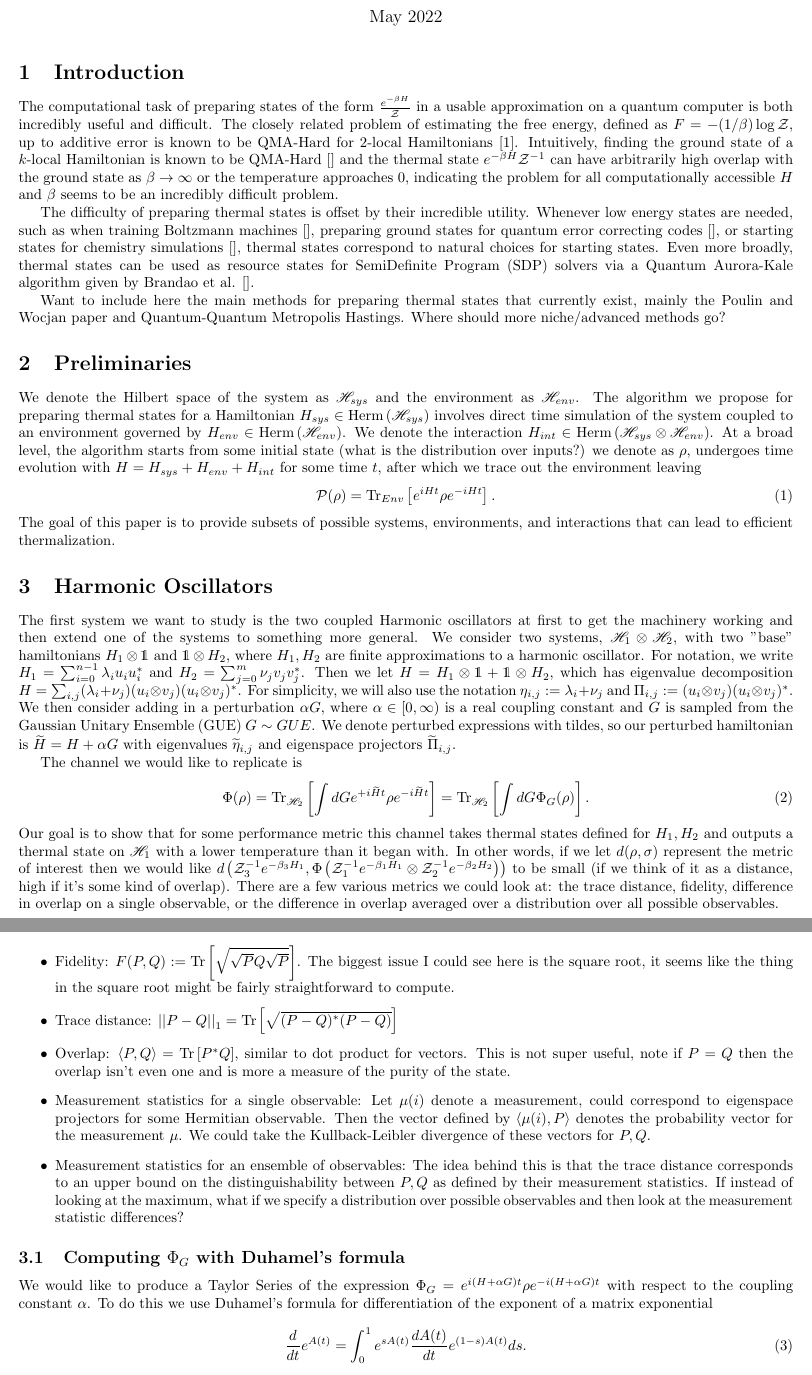
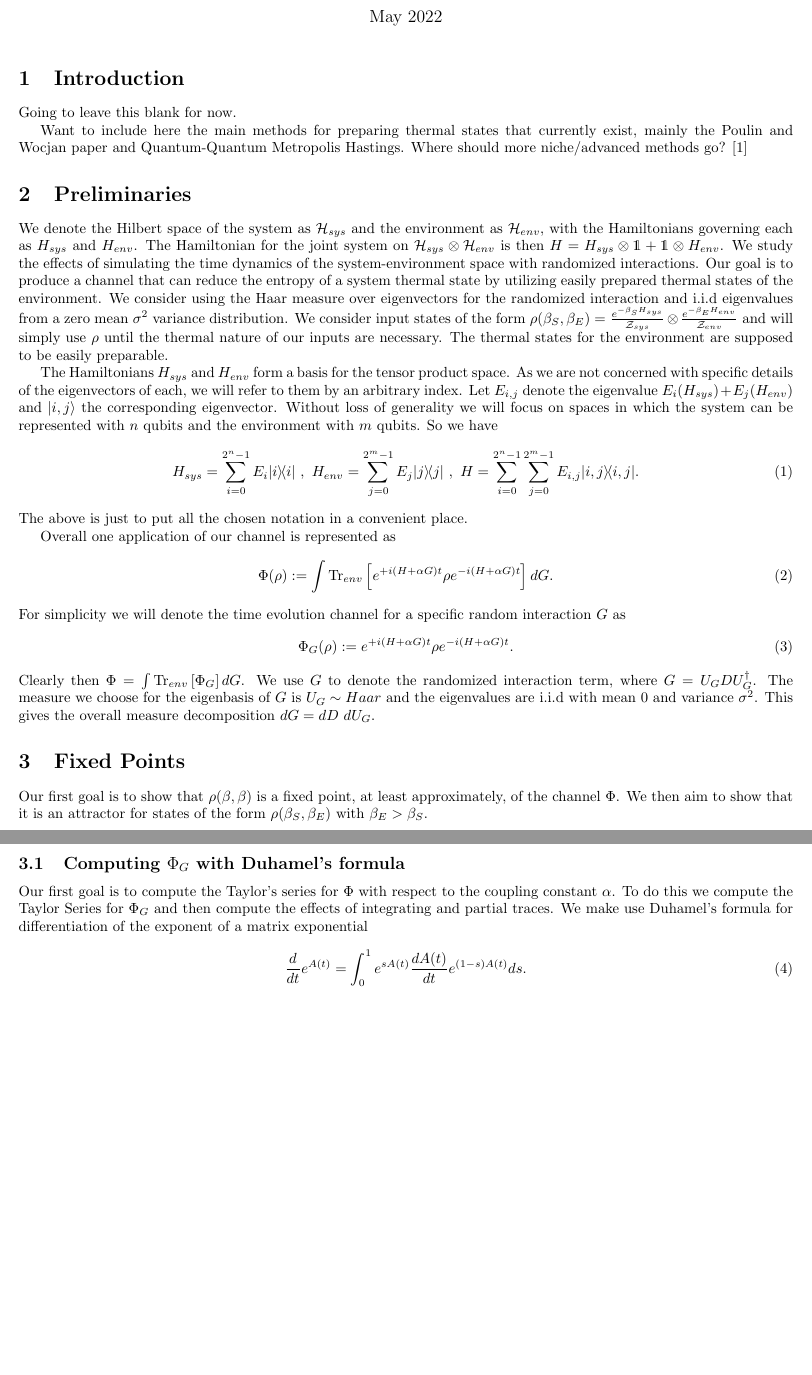
Before and after one commit to matthagan15/thermal_state_prep, a LaTeX document (main.tex): two parts of pages 1 and 2 of 8 before the commit and two parts of pages 1 and 2 of 7 after it, joined at a grey line, cut so that both start at the same text, the shorter picture padded with empty space. The pictures show the PDF file main.pdf that the author committed with the source.

Commit message:
reworked

```diff
--- a/main.tex
+++ b/main.tex
@@ -71,44 +72,40 @@
 %%%%%%%%%%%%%%%%%%%%%%%%%%%%%%%%%%%%%%%%%%%%%%%%%%%%%%%%%%%%%%%%%%%%%%%%%%%%%%%%%%%%%%%%%%%%%%%%%%%%%%%%%%%%%%%%%%%%%%%%%%%%%%%%%%%%%%%%%%%%%%%%
 %%%%%%%%%%%%%%%%%%%%%%%%%%%%%%%%%%%%%%%%%%%%%%%%%%%%%%%%%%%%%%%%%%%%%%%%%%%%%%%%%%%%%%%%%%%%%%%%%%%%%%%%%%%%%%%%%%%%%%%%%%%%%%%%%%%%%%%%%%%%%%%%
 \section{Introduction}
-The computational task of preparing states of the form $\frac{e^{-\beta H}}{\partfun}$ in a usable approximation on a quantum computer is both incredibly useful and difficult. The closely related problem of estimating the free energy, defined as $F = -(1/\beta) \log \partfun$, up to additive error is known to be QMA-Hard for 2-local Hamiltonians \cite{bravyi_complexity_2021}. Intuitively, finding the ground state of a $k$-local Hamiltonian is known to be QMA-Hard \cite{} and the thermal state $e^{-\beta H} \partfun^{-1}$ can have arbitrarily high overlap with the ground state as $\beta \to \infty$ or the temperature approaches 0, indicating the problem for all computationally accessible $H$ and $\beta$ seems to be an incredibly difficult problem.
+Going to leave this blank for now.
 
-The difficulty of preparing thermal states is offset by their incredible utility. Whenever low energy states are needed, such as when training Boltzmann machines \cite{}, preparing ground states for quantum error correcting codes \cite{}, or starting states for chemistry simulations \cite{}, thermal states correspond to natural choices for starting states. Even more broadly, thermal states can be used as resource states for SemiDefinite Program (SDP) solvers via a Quantum Aurora-Kale algorithm given by Brandao et al. \cite{}.
-
-Want to include here the main methods for preparing thermal states that currently exist, mainly the Poulin and Wocjan paper and Quantum-Quantum Metropolis Hastings. Where should more niche/advanced methods go?
+Want to include here the main methods for preparing thermal states that currently exist, mainly the Poulin and Wocjan paper and Quantum-Quantum Metropolis Hastings. Where should more niche/advanced methods go? \cite{shiraishi_undecidability_2021}
 
 %%%%%%%%%%%%%%%%%%%%%%%%%%%%%%%%%%%%%%%%%%%%%%%%%%%%%%%%%%%%%%%%%%%%%%%%%%%%%%%%%%%%%%%%%%%%%%%%%%%%%%%%%%%%%%%%%%%%%%%%%%%%%%%%%%%%%%%%%%%%%%%%
 %%%%%%%%%%%%%%%%%%%%%%%%%%%%%%%%%%%%%%%%%%%%%%%%%%%%%%%%%%%%%%%%%%%%%%%%%%%%%%%%%%%%%%%%%%%%%%%%%%%%%%%%%%%%%%%%%%%%%%%%%%%%%%%%%%%%%%%%%%%%%%%%
 %%%%%%%%%%%%%%%%%%%%%%%%%%%%%%%%%%%%%%%%%%%%%%%%%%%%%%%%%%%%%%%%%%%%%%%%%%%%%%%%%%%%%%%%%%%%%%%%%%%%%%%%%%%%%%%%%%%%%%%%%%%%%%%%%%%%%%%%%%%%%%%%
 \section{Preliminaries}
-We denote the Hilbert space of the system as $\hilb_{sys}$ and the environment as $\hilb_{env}$. The algorithm we propose for preparing thermal states for a Hamiltonian $H_{sys} \in \herm{\hilb_{sys}}$ involves direct time simulation of the system coupled to an environment governed by $H_{env} \in \herm{\hilb_{env}}$. We denote the interaction $H_{int} \in \herm{\hilb_{sys} \otimes \hilb_{env}}$. At a broad level, the algorithm starts from some initial state (what is the distribution over inputs?) we denote as $\rho$, undergoes time evolution with $H = H_{sys} + H_{env} + H_{int}$ for some time $t$, after which we trace out the environment leaving
+We denote the Hilbert space of the system as $\hilb_{sys}$ and the environment as $\hilb_{env}$, with the Hamiltonians governing each as $H_{sys}$ and $H_{env}$. The Hamiltonian for the joint system on $\hilb_{sys} \otimes \hilb_{env}$ is then $H = H_{sys} \otimes \identity + \identity \otimes H_{env}$. We study the effects of simulating the time dynamics of the system-environment space with randomized interactions. Our goal is to produce a channel that can reduce the entropy of a system thermal state by utilizing easily prepared thermal states of the environment. We consider using the Haar measure over eigenvectors for the randomized interaction and i.i.d eigenvalues from a zero mean $\sigma^2$ variance distribution. We consider input states of the form $\rho(\beta_S, \beta_E) = \frac{e^{-\beta_S H_{sys}}}{\partfun_{sys}} \otimes \frac{e^{-\beta_E H_{env}}}{\partfun_{env}}$ and will simply use $\rho$ until the thermal nature of our inputs are necessary. The thermal states for the environment are supposed to be easily preparable.
+
+The Hamiltonians $H_{sys}$ and $H_{env}$ form a basis for the tensor product space. As we are not concerned with specific details of the eigenvectors of each, we will refer to them by an arbitrary index. Let $E_{i,j}$ denote the eigenvalue $E_i(H_{sys}) + E_j(H_{env})$ and $\ket{i,j}$ the corresponding eigenvector. Without loss of generality we will focus on spaces in which the system can be represented with $n$ qubits and the environment with $m$ qubits. So we have
 \begin{equation}
-    \mathcal{P}(\rho) = \partrace{Env}{e^{i H t} \rho e^{-i H t}}.
+    H_{sys} = \sum_{i = 0}^{2^n - 1} E_i \ketbra{i}{i} ~,~ H_{env} = \sum_{j=0}^{2^m - 1} E_j \ketbra{j}{j} ~,~ H = \sum_{i=0}^{2^n - 1} \sum_{j=0}^{2^m - 1} E_{i,j} \ketbra{i,j}{i,j}.
 \end{equation}
-The goal of this paper is to provide subsets of possible systems, environments, and interactions that can lead to efficient thermalization.
+The above is just to put all the chosen notation in a convenient place.
 
+
+Overall one application of our channel is represented as
+\begin{equation}
+    \Phi(\rho) := \int \partrace{env}{e^{+i(H + \alpha G)t} \rho e^{-i(H + \alpha G) t}} dG.
+\end{equation}
+For simplicity we will denote the time evolution channel for a specific random interaction $G$ as
+\begin{equation}
+    \Phi_G(\rho) := e^{+i (H+ \alpha G) t} \rho e^{-i (H + \alpha G) t}.
+\end{equation}
+Clearly then $\Phi = \int \partrace{env}{\Phi_G} dG$. We use $G$ to denote the randomized interaction term, where $G = U_G D U_G^\dagger$. The measure we choose for the eigenbasis of $G$ is $U_G \sim Haar$ and the eigenvalues are i.i.d with mean 0 and variance $\sigma^2$. This gives the overall measure decomposition $dG = dD ~ dU_G$.
 %%%%%%%%%%%%%%%%%%%%%%%%%%%%%%%%%%%%%%%%%%%%%%%%%%%%%%%%%%%%%%%%%%%%%%%%%%%%%%%%%%%%%%%%%%%%%%%%%%%%%%%%%%%%%%%%%%%%%%%%%%%%%%%%%%%%%%%%%%%%%%%%
 %%%%%%%%%%%%%%%%%%%%%%%%%%%%%%%%%%%%%%%%%%%%%%%%%%%%%%%%%%%%%%%%%%%%%%%%%%%%%%%%%%%%%%%%%%%%%%%%%%%%%%%%%%%%%%%%%%%%%%%%%%%%%%%%%%%%%%%%%%%%%%%%
 %%%%%%%%%%%%%%%%%%%%%%%%%%%%%%%%%%%%%%%%%%%%%%%%%%%%%%%%%%%%%%%%%%%%%%%%%%%%%%%%%%%%%%%%%%%%%%%%%%%%%%%%%%%%%%%%%%%%%%%%%%%%%%%%%%%%%%%%%%%%%%%%
-\section{Harmonic Oscillators}
-The first system we want to study is the two coupled Harmonic oscillators at first to get the machinery working and then extend one of the systems to something more general. We consider two systems, $\hilb_1 \otimes \hilb_2$, with two "base" hamiltonians $H_1 \otimes \openone$ and $\openone \otimes H_2$, where $H_1, H_2$ are finite approximations to a harmonic oscillator. For notation, we write $H_1 = \sum_{i = 0}^{n-1} \lambda_i u_i u_i^*$ and $H_2 = \sum_{j = 0}^{m} \nu_j v_j v_j^*$. Then we let $H = H_1 \otimes \openone + \openone \otimes H_2$, which has eigenvalue decomposition $H = \sum_{i,j} (\lambda_i + \nu_j) (u_i \otimes v_j)(u_i \otimes v_j)^*$. For simplicity, we will also use the notation $\eta_{i,j} := \lambda_i + \nu_j$ and $\Pi_{i,j} := (u_i \otimes v_j) (u_i \otimes v_j)^*$. We then consider adding in a perturbation $\alpha G$, where $\alpha \in [0, \infty)$ is a real coupling constant and $G$ is sampled from the Gaussian Unitary Ensemble (GUE) $G \sim GUE$. We denote perturbed expressions with tildes, so our perturbed hamiltonian is $\widetilde{H} = H + \alpha G$ with eigenvalues $\widetilde{\eta}_{i,j}$ and eigenspace projectors $\widetilde{\Pi}_{i,j}$.
-
-The channel we would like to replicate is
-\begin{equation}
-    \Phi(\rho) = \partrace{\hilb_2}{\int dG e^{+i \widetilde{H} t} \rho e^{- i \widetilde{H} t}} = \partrace{\hilb_2}{\int dG \Phi_G(\rho)}.
-\end{equation}
-Our goal is to show that for some performance metric this channel takes thermal states defined for $H_1, H_2$ and outputs a thermal state on $\hilb_1$ with a lower temperature than it began with. In other words, if we let $d(\rho, \sigma)$ represent the metric of interest then we would like $d \parens{ \partfun_3^{-1} e^{-\beta_3 H_1}, \Phi\parens{\partfun_1^{-1} e^{-\beta_1 H_1} \otimes \partfun_2^{-1}e^{-\beta_2 H_2}} }$ to be small (if we think of it as a distance, high if it's some kind of overlap). There are a few various metrics we could look at: the trace distance, fidelity, difference in overlap on a single observable, or the difference in overlap averaged over a distribution over all possible observables.
-
-\begin{itemize}
-    \item Fidelity: $F(P, Q) := \trace{\sqrt{\sqrt{P} Q \sqrt{P}}}$. The biggest issue I could see here is the square root, it seems like the thing in the square root might be fairly straightforward to compute.
-    \item Trace distance: $\norm{P - Q}_1 = \trace{\sqrt{(P-Q)^*(P-Q)}}$
-    \item Overlap: $\anglebrackets{P, Q} = \trace{P^* Q}$, similar to dot product for vectors. This is not super useful, note if $P = Q$ then the overlap isn't even one and is more a measure of the purity of the state.
-    \item Measurement statistics for a single observable: Let $\mu(i)$ denote a measurement, could correspond to eigenspace projectors for some Hermitian observable. Then the vector defined by $\overlap{\mu(i)}{P}$ denotes the probability vector for the measurement $\mu$. We could take the Kullback-Leibler divergence of these vectors for $P, Q$.
-    \item Measurement statistics for an ensemble of observables: The idea behind this is that the trace distance corresponds to an upper bound on the distinguishability between $P,Q$ as defined by their measurement statistics. If instead of looking at the maximum, what if we specify a distribution over possible observables and then look at the measurement statistic differences?
-\end{itemize}
+\section{Fixed Points}
+Our first goal is to show that $\rho(\beta, \beta)$ is a fixed point, at least approximately, of the channel $\Phi$. We then aim to show that it is an attractor for states of the form $\rho(\beta_S, \beta_E)$ with $\beta_E > \beta_S$.
 
 \subsection{Computing $\Phi_G$ with Duhamel's formula}
-We would like to produce a Taylor Series of the expression $\Phi_G = e^{i(H+\alpha G) t} \rho e^{-i(H+\alpha G) t}$ with respect to the coupling constant $\alpha$. To do this we use Duhamel's formula for differentiation of the exponent of a matrix exponential
+Our first goal is to compute the Taylor's series for $\Phi$ with respect to the coupling constant $\alpha$. To do this we compute the Taylor Series for $\Phi_G$ and then compute the effects of integrating and partial traces. We make use Duhamel's formula for differentiation of the exponent of a matrix exponential
 \begin{equation}
     \frac{d}{dt} e^{A(t)} = \int_0^1 e^{s A(t)} \frac{d A(t)}{dt} e^{(1-s)A(t)} ds.
 \end{equation}
@@ -120,6 +118,15 @@ Our goal is to write $\Phi_G = \rho(t) + \alpha \frac{\partial}{\partial \alpha}
     &= i t \int_0^1 G(s t) ds \rho(t) - it \rho(t) \int_0^1 G(s t) ds \\
     &= i t \int_0^1 [G(s t), \rho(t)] ds.
 \end{align}
+
+This term is negligible in the overall channel due to the eigenvalues having mean 0. This is computed as
+\begin{align}
+    \frac{\partial}{\partial \alpha} \Phi(\rho) \bigg|_{\alpha = 0} &= \frac{\partial}{\partial \alpha} \partrace{env}{\int \Phi_G(\rho) ~dG} \bigg|_{\alpha=0} \\
+    &= \partrace{env}{\int\frac{\partial \Phi_G(\rho)}{\partial \alpha} \bigg|_{\alpha=0} dG } \\
+    &= i t \partrace{env}{\int_0^1 \int [e^{i H s t} G e^{-i H s t}, \rho(t)] dG ds} \\
+    &= i t \partrace{env}{\int_0^1  [e^{i H s t} \int U_G D U_G^\dagger ~ dD ~ dU_G e^{-i H s t}, \rho(t)] ds},
+\end{align}
+but because $\int D ~dD$ is simply the mean of the eigenvalues this is 0 which leads to the entire term being 0.
 
 Now we can compute the second order term by differentiating Eq. \eqref{eq:first_order_alpha_derivative} inside of the $\big|_{\alpha = 0}$. Note that there are 3 locations for the derivative to act in each term, yielding 6 final terms. To give a sense of how each term is computed we will compute the first one explicitly and simply state the remaining terms.
 \begin{align}
@@ -151,6 +158,10 @@ We compute these explicitly term by term. Starting with Eq. \eqref{eq:second_ord
 Now we make the simplifying assumption that our input is a tensor product of a system thermal state and an environment thermal state, symbolically $\partfun_{sys}^{-1} e^{-\beta_{sys} H_{sys}} \otimes \partfun_{env}^{-1} e^{-\beta_{env}H_{env}}$. This allows us to write the state as diagonal in the Hamiltonian basis
 \begin{align}
    2 t^2 \sum_{i',j',k',l', m,n} \int_0^1 \int_0^1 e^{i (E_{i,j} - E_{m,n}) s_1 t}  e^{i (E_{m,n} - E_{k,l})s_2 t} \bra{i',j'} D \ket{i',j'} \bra{k',l'} D \ket{k', l'} \bra{m,n} \rho \ket{m,n} \\
-   \times \bra{i,j} U_G \ket{i',j'} \bra{i',j'} U_G^\dagger \ket{m,n} \bra{m,n} U_G \ket{k',l'} \bra{k',l'} U_G^\dagger \ket{k,l}
+   \times \bra{i,j} U_G \ket{i',j'} \bra{i',j'} U_G^\dagger \ket{m,n} \bra{m,n} U_G \ket{k',l'} \bra{k',l'} U_G^\dagger \ket{k,l}.
 \end{align}
+Now we use results from Weingarten calculus to compute the moments of the matrix elements of the Haar-distributed unitary
+\begin{equation}
+    \bra{i,j} U_G \ket{i',j'} \bra{m,n} U_G \ket{k',l'} \bra{m,n} \overline{U_G} \ket{i',j'} \bra{k,l} \overline{U_G} \ket{k',l'} = \frac{-\delta_{i,k} \delta_{j,l}}{\dim_{env\otimes sys} (\dim_{env \otimes sys}^2 - 1)}
+\end{equation}
 
@@ -264,26 +280,3 @@ The idea here is to try and see what very short time evolution does to our chann
     &= \partrace{2}{\parens{e^{i G \alpha t} e^{i H t} + \bigo{t^2}} \rho_{PS} \parens{e^{-iHt} e^{-i G \alpha t} + \bigo{t^2}}} \\
     &= \partrace{2}{e^{i G \alpha t} \rho_{PS} e^{-i G \alpha t}} + \bigo{t^2}
 \end{align}
-
-
-\subsection{Computing $\Phi_G$ with Duhamel's formula}
-We would like to produce a Taylor Series of the expression $\Phi_G = e^{i(H+\alpha G) t} \rho e^{-i(H+\alpha G) t}$ with respect to the coupling constant $\alpha$. To do this we use Duhamel's formula for differentiation of the exponent of a matrix exponential
-\begin{equation}
-    \frac{d}{dt} e^{A(t)} = \int_0^1 e^{s A(t)} \frac{d A(t)}{dt} e^{(1-s)A(t)} ds.
-\end{equation}
-Our goal is to write $\Phi_G = \rho(t) + \alpha \frac{\partial}{\partial \alpha} \Phi_G \big|_{\alpha=0} + \frac{\alpha^2}{2!} \frac{\partial^2}{\partial \alpha^2} \Phi_G \big|_{\alpha=0} + R$. The first term can be computed as
-\begin{align}
-    \frac{\partial}{\partial \alpha} e^{i(H+\alpha G)t} \rho e^{-i (H+\alpha G)t} \bigg|_{\alpha = 0} &= \int_{0}^{1} e^{i s (H+\alpha G)t} (i t G) e^{i (1-s) (H+\alpha G)t} ds \rho e^{-i(H+\alpha G)t} \bigg|_{\alpha=0} \nonumber \\
-    &\text{ } + e^{i(H+\alpha G)t} \rho \int_{0}^1 e^{-i s (H+\alpha G) t} (- i t G) e^{-i (1-s) (H+\alpha G)t} ds \bigg|_{\alpha = 0} \label{eq:first_order_alpha_derivative}\\
-    &= i t \int_0^1 e^{i s H t} G e^{-i s H t} ds e^{i H t} \rho e^{-i H t} - i t e^{+i H t} \rho \int_0^1 e^{-is H t} G e^{-i(1-s) Ht} ds \\
-    &= i t \int_0^1 G(s t) ds \rho(t) - it \rho(t) \int_0^1 G(s t) ds \\
-    &= i t \int_0^1 [G(s t), \rho(t)] ds.
-\end{align}
-
-Now we can compute the second order term by differentiating Eq. \eqref{eq:first_order_alpha_derivative} inside of the $\big|_{\alpha = 0}$. Note that there are 3 locations for the derivative to act in each term, yielding 6 final terms. To give a sense of how each term is computed we will compute the first one explicitly and simply state the remaining terms.
-\begin{align}
-    &i t\int_0^1 \parens{\frac{\partial}{\partial \alpha} e^{i s_1 (H+ \alpha G)t}} G e^{i(1-s_1)(H+\alpha G)t} ds_1 \rho e^{-i (H+\alpha G)t} \bigg|_{\alpha=0} \\
-    &= (it)^2 \int_0^1 \int_0^1 e^{i s_1 s_2 (H+\alpha G)t} s_1 G e^{i s_1 (1-s_2) (H+\alpha G)t} ds_2 G e^{i(1-s_1) (H+\alpha G)t} ds_1 \rho e^{-i(H+\alpha G) t} \bigg|_{\alpha=0} \\
-    &= -t^2 \int_0^1 \int_0^1 e^{i s_1 s_2 H t} G e^{-i s_1 s_2 H t} e^{i s_1 H t} G e^{-i s_1 H t} s_1 ds_1 ds_2 e^{i H t} \rho e^{-i H t} \\
-    &= -t^2 \int_0^1 \int_0^1 G(s_1 s_2 t) G(s_1 t) s_1 ds_1 ds_2 \rho(t).
-\end{align}
```
Also changed, not shown: main.pdf, main.tex (29 more changed lines).
